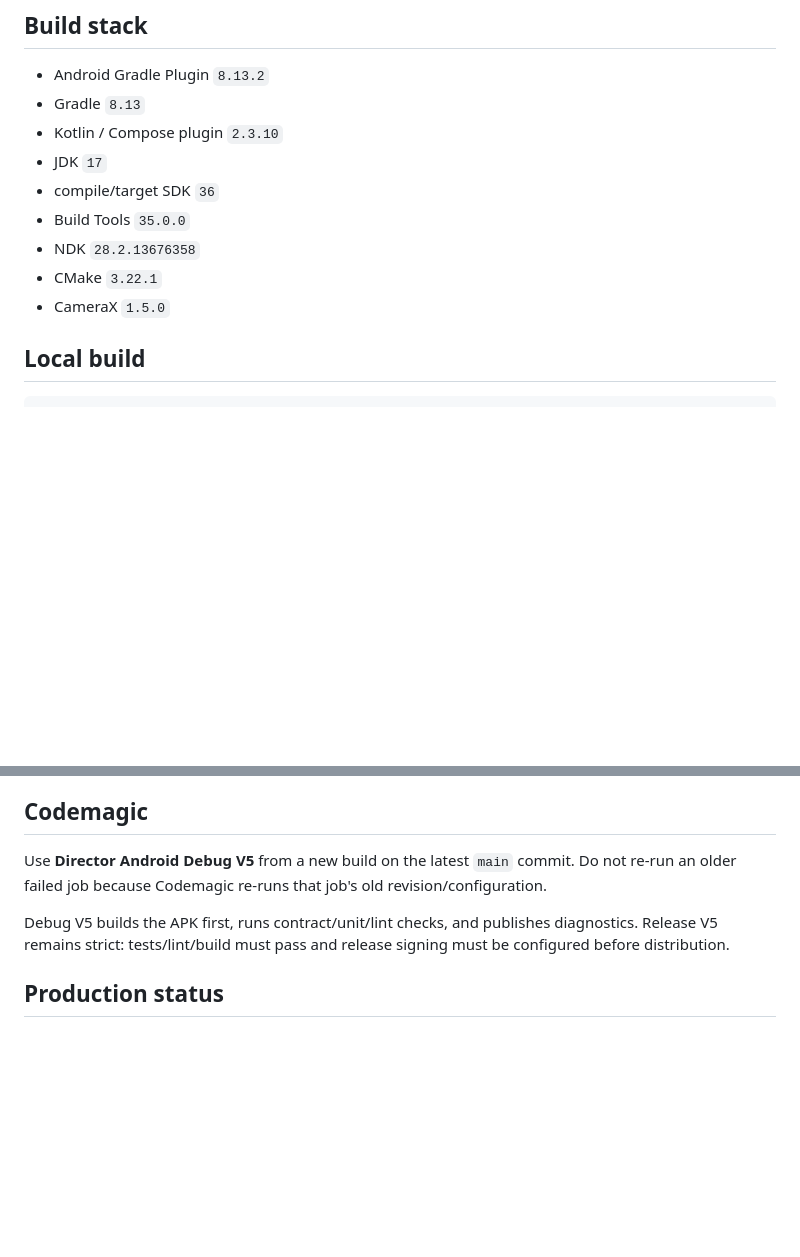
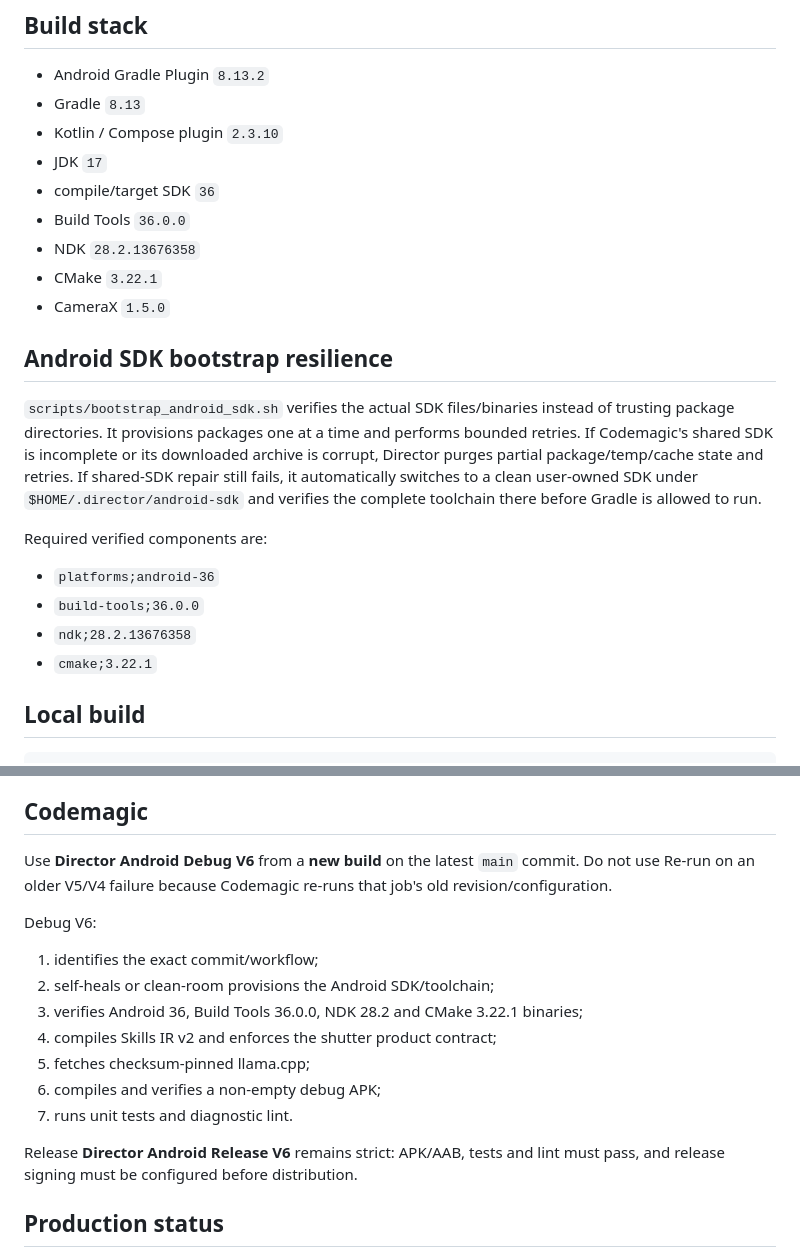
Before and after one commit to SAUNAK359/Myprojects, a Markdown page: Director/README.md, 2 parts joined by grey strips. Drawn GitHub-style; blank space fills up the shorter version.

Commit message:
docs: point Director builds to V6 toolchain recovery

```diff
--- a/Director/README.md
+++ b/Director/README.md
@@ -49,10 +49,21 @@ Files are stored app-private and SHA-256 verified. The APK contains no model wei
 - Kotlin / Compose plugin `2.3.10`
 - JDK `17`
 - compile/target SDK `36`
-- Build Tools `35.0.0`
+- Build Tools `36.0.0`
 - NDK `28.2.13676358`
 - CMake `3.22.1`
 - CameraX `1.5.0`
+
+## Android SDK bootstrap resilience
+
+`scripts/bootstrap_android_sdk.sh` verifies the actual SDK files/binaries instead of trusting package directories. It provisions packages one at a time and performs bounded retries. If Codemagic's shared SDK is incomplete or its downloaded archive is corrupt, Director purges partial package/temp/cache state and retries. If shared-SDK repair still fails, it automatically switches to a clean user-owned SDK under `$HOME/.director/android-sdk` and verifies the complete toolchain there before Gradle is allowed to run.
+
+Required verified components are:
+
+- `platforms;android-36`
+- `build-tools;36.0.0`
+- `ndk;28.2.13676358`
+- `cmake;3.22.1`
 
 ## Local build
 
@@ -70,9 +81,19 @@ printf 'sdk.dir=%s\n' "$SDK_ROOT" > local.properties
 
 ## Codemagic
 
-Use **Director Android Debug V5** from a new build on the latest `main` commit. Do not re-run an older failed job because Codemagic re-runs that job's old revision/configuration.
+Use **Director Android Debug V6** from a **new build** on the latest `main` commit. Do not use Re-run on an older V5/V4 failure because Codemagic re-runs that job's old revision/configuration.
 
-Debug V5 builds the APK first, runs contract/unit/lint checks, and publishes diagnostics. Release V5 remains strict: tests/lint/build must pass and release signing must be configured before distribution.
+Debug V6:
+
+1. identifies the exact commit/workflow;
+2. self-heals or clean-room provisions the Android SDK/toolchain;
+3. verifies Android 36, Build Tools 36.0.0, NDK 28.2 and CMake 3.22.1 binaries;
+4. compiles Skills IR v2 and enforces the shutter product contract;
+5. fetches checksum-pinned llama.cpp;
+6. compiles and verifies a non-empty debug APK;
+7. runs unit tests and diagnostic lint.
+
+Release **Director Android Release V6** remains strict: APK/AAB, tests and lint must pass, and release signing must be configured before distribution.
 
 ## Production status
 
```
